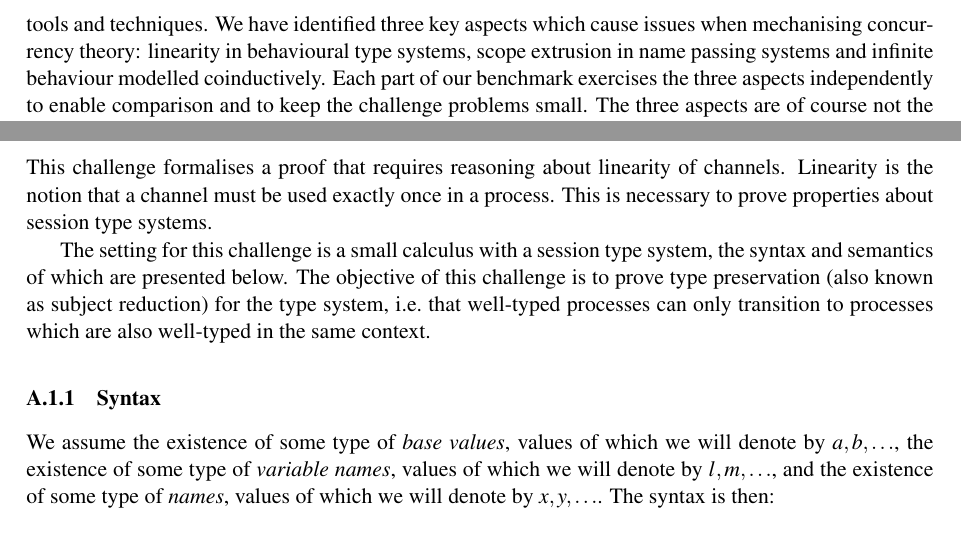
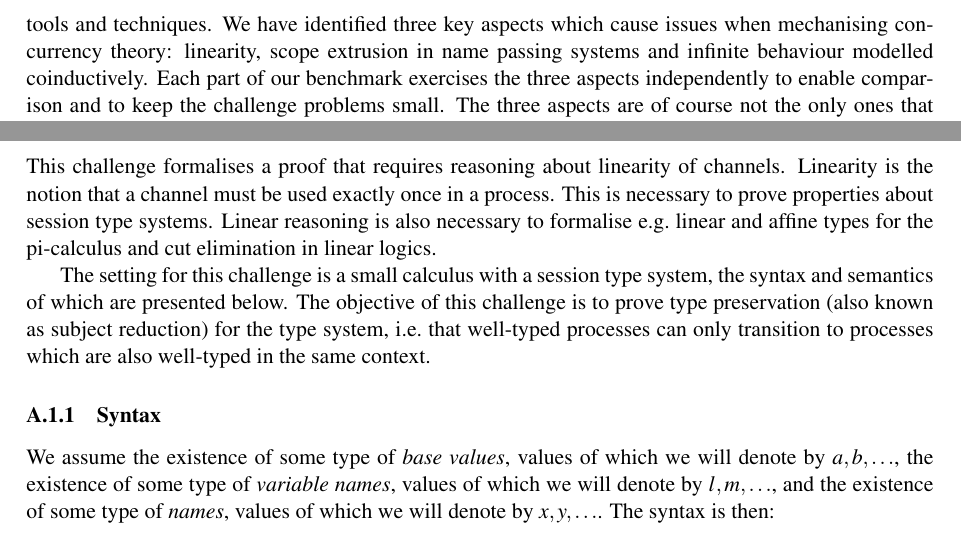
Before and after one commit to concurrentbenchmark/concurrentbenchmark, a LaTeX paper (talk-proposal/talk-proposal.tex, which reads challenges.tex): two parts of pages 2 and 4 of 13, joined at a grey line, cut so that both start at the same text. Compiled offline with pdfLaTeX; a LaTeX package or settings file that is missing is left out.

Commit message:
Clarify that linearity is also necessary for other things than just session types.

```diff
--- a/challenges.tex
+++ b/challenges.tex
@@ -4,6 +4,7 @@
 This challenge formalises a proof that requires reasoning about linearity of channels.
 Linearity is the notion that a channel must be used exactly once in a process.
 This is necessary to prove properties about session type systems.
+Linear reasoning is also necessary to formalise e.g.\ linear and affine types for the pi-calculus and cut elimination in linear logics.
 
 The setting for this challenge is a small calculus with a session type system, the syntax and semantics of which are presented below.
 The objective of this challenge is to prove type preservation (also known as subject reduction) for the type system, i.e.\ that well-typed processes can only transition to processes which are also well-typed in the same context.
--- a/talk-proposal/talk-proposal.tex
+++ b/talk-proposal/talk-proposal.tex
@@ -59,7 +59,7 @@ Papers in concurrency theory do often include mechanised proofs (e.g.~\cite{DBLP
 We propose a new collection of benchmark problems specifically designed to tackle the issues encountered when mechanising message-passing concurrency using process calculi.
 A goal of our collection of benchmark problems is to push for the development of guidelines and tutorials, and our challenge problems are a simple setting in which to demonstrate and compare techniques.
 Another goal is to strengthen the culture of mechanisation by rallying the community to collaborate on exploring and developing new tools and techniques.
-We have identified three key aspects which cause issues when mechanising concurrency theory: linearity in behavioural type systems, scope extrusion in name passing systems and infinite behaviour modelled coinductively.
+We have identified three key aspects which cause issues when mechanising concurrency theory: linearity, scope extrusion in name passing systems and infinite behaviour modelled coinductively.
 Each part of our benchmark exercises the three aspects independently to enable comparison and to keep the challenge problems small.
 The three aspects are of course not the only ones that may cause issues in mechanisations, but they are fundamental to the field and will thus appear in most mechanisations of concurrency theory.
 Actual mechanisations will additionally often require more than just one aspect, but we do not address the combination of techniques.
```
